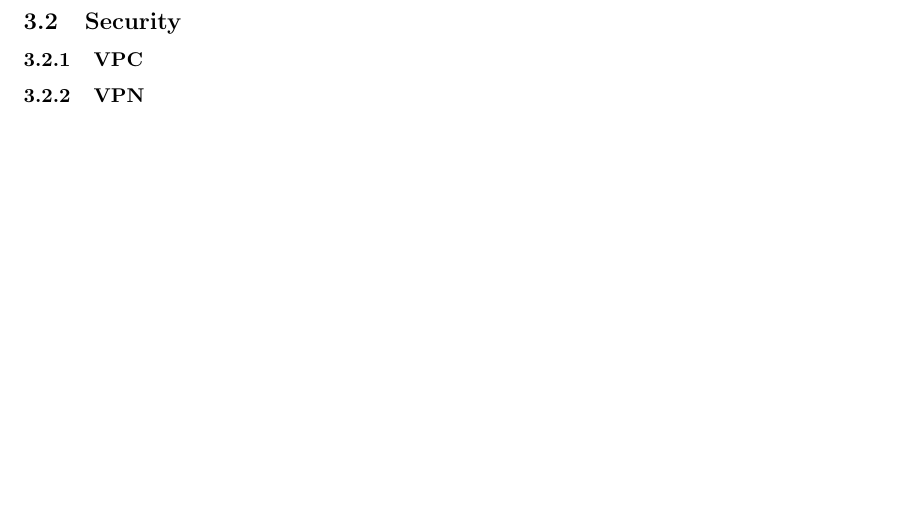
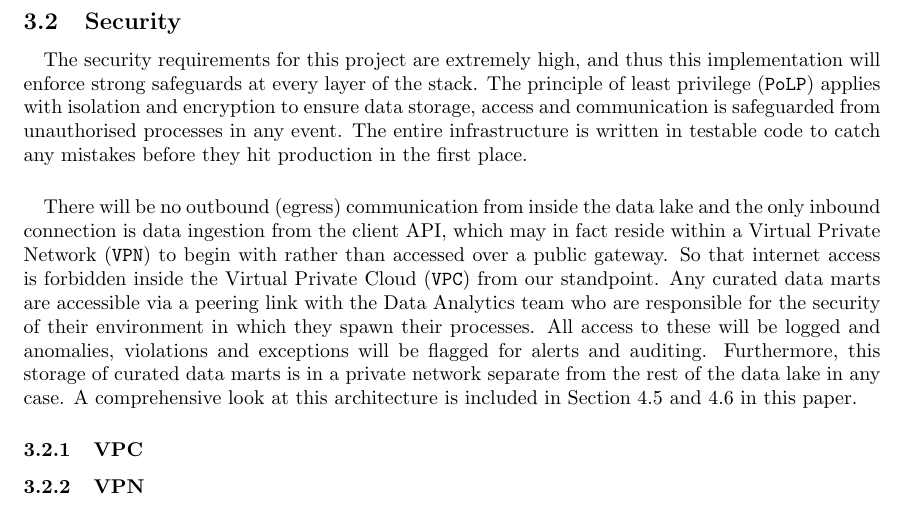
Before and after one commit to spe-uob/2020-HealthcareLake, a LaTeX paper (docs/solution-architecture.tex): part of page 5 of 19, cut so that both start at the same text, the shorter picture padded with empty space. The pictures show the PDF file docs/solution-architecture.pdf that the author committed with the source.

Commit message:
Added 3.2 overview

```diff
--- a/docs/solution-architecture.tex
+++ b/docs/solution-architecture.tex
@@ -236,7 +236,12 @@ This can be broken into the following user flow.
 \section{Personal Data, Privacy, Security and Ethics Management}
 \subsection{GDPR}
 The data lake solution developed by the “Healthcare Data Lake” project team is an integrating part of the larger prototype system, alongside "Healthcare Data Visualisation" and "Healthcare Analytics Environment" teams \emph{(section 1.3)}. The proposed system is going to be used in compliance with the \href{https://digital.nhs.uk/about-nhs-digital/our-work/keeping-patient-data-safe/gdpr}{\emph{NHS Digital GDPR}} compliance implementation and the liability for the personal data stored falls onto the respective primary stakeholder, Philip Harfield at Bristol, North Somerset and South Gloucestershire CCG (BNSSG) \emph{(section 2.1)}. The team developing the data lake infrastructure is responsible for creating a prototype secure, robust and scalable health data storage platform used for ingesting and interrogating patient’s data under the HL7 FHIR standard \emph{(section 4.1)}. As a client-specified requirement, medical data is going to be stored independently from the pseudonymised patient identifiers, thus protecting the identity and integrity of the patients whose data is stored in the data lake. The security of the data ingested as described in \emph {section 3.2} is aligned with the \href{https://digital.nhs.uk/about-nhs-digital/our-work/keeping-patient-data-safe/gdpr}{\emph{NHS Digital GDPR}} compliance and practice.
+
 \subsection{Security}
+\paragraph{}
+The security requirements for this project are extremely high, and thus this implementation will enforce strong safeguards at every layer of the stack. The principle of least privilege (\texttt{PoLP}) applies with isolation and encryption to ensure data storage, access and communication is safeguarded from unauthorised processes in any event. The entire infrastructure is written in testable code to catch any mistakes before they hit production in the first place.
+\paragraph{}
+There will be no outbound (egress) communication from inside the data lake and the only inbound connection is data ingestion from the client API, which may in fact reside within a Virtual Private Network (\texttt{VPN}) to begin with rather than accessed over a public gateway. So that internet access is forbidden inside the Virtual Private Cloud (\texttt{VPC}) from our standpoint. Any curated data marts are accessible via a peering link with the Data Analytics team who are responsible for the security of their environment in which they spawn their processes. All access to these will be logged and anomalies, violations and exceptions will be flagged for alerts and auditing. Furthermore, this  storage of curated data marts is in a private network separate from the rest of the data lake in any case. A comprehensive look at this architecture is included in Section 4.5 and 4.6 in this paper.
 \subsubsection{VPC}
 \subsubsection{VPN}
 \subsubsection{Encryption}
```
Also changed, not shown: docs/references.bib (+2 -2 lines), docs/solution-architecture.pdf.
